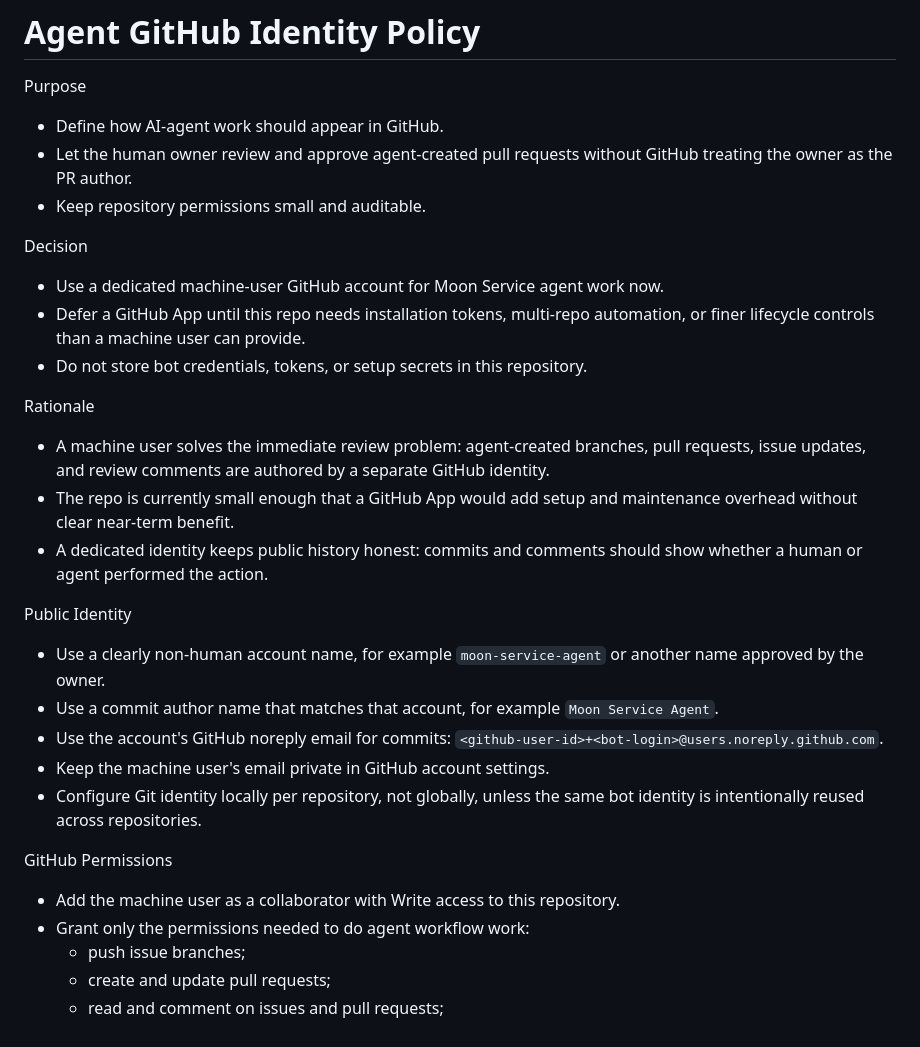
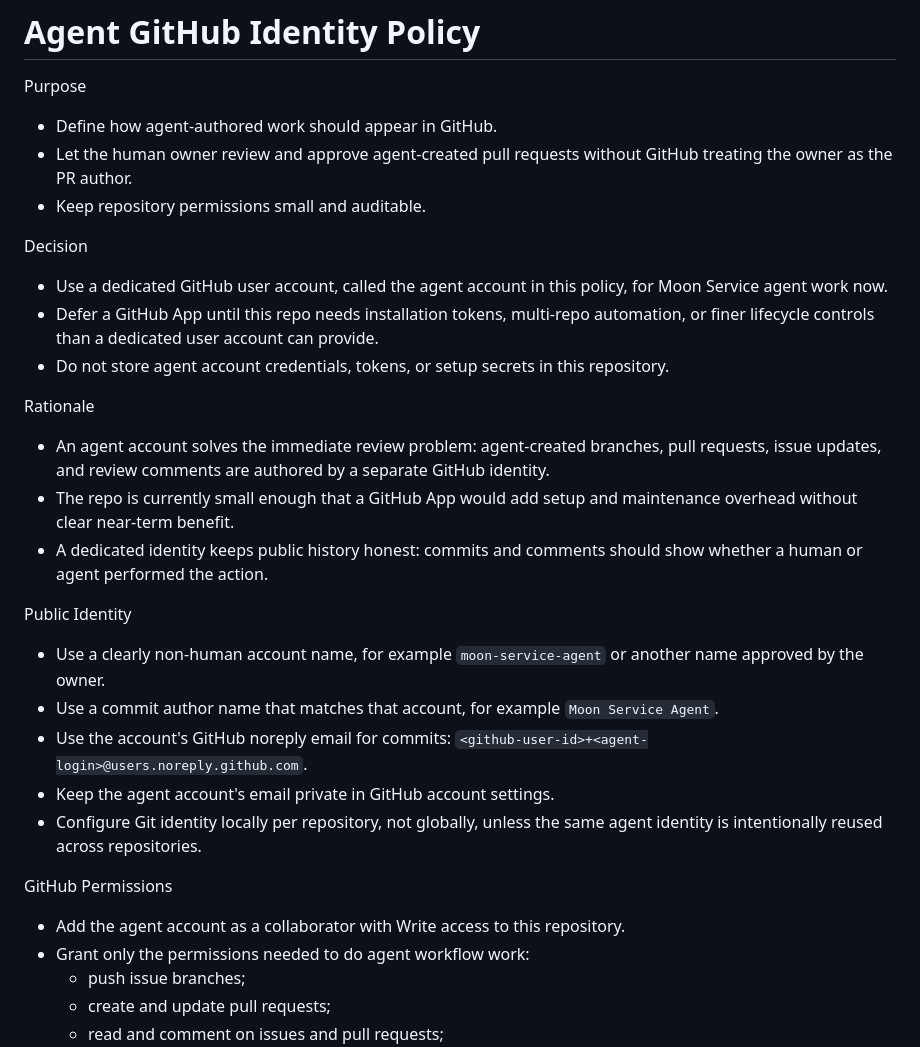
Before and after one commit to rapucha/moon-service, a Markdown page: docs/ai-agent/github-identity.md, the part around one of its changes. Drawn GitHub-style.

```diff
--- a/docs/ai-agent/github-identity.md
+++ b/docs/ai-agent/github-identity.md
@@ -1,19 +1,22 @@
 # Agent GitHub Identity Policy
 
 Purpose
-- Define how AI-agent work should appear in GitHub.
+- Define how agent-authored work should appear in GitHub.
 - Let the human owner review and approve agent-created pull requests without
   GitHub treating the owner as the PR author.
 - Keep repository permissions small and auditable.
 
 Decision
-- Use a dedicated machine-user GitHub account for Moon Service agent work now.
+- Use a dedicated GitHub user account, called the agent account in this policy,
+  for Moon Service agent work now.
 - Defer a GitHub App until this repo needs installation tokens, multi-repo
-  automation, or finer lifecycle controls than a machine user can provide.
-- Do not store bot credentials, tokens, or setup secrets in this repository.
+  automation, or finer lifecycle controls than a dedicated user account can
+  provide.
+- Do not store agent account credentials, tokens, or setup secrets in this
+  repository.
 
 Rationale
-- A machine user solves the immediate review problem: agent-created branches,
+- An agent account solves the immediate review problem: agent-created branches,
   pull requests, issue updates, and review comments are authored by a separate
   GitHub identity.
 - The repo is currently small enough that a GitHub App would add setup and
@@ -27,13 +30,13 @@ Public Identity
 - Use a commit author name that matches that account, for example
   `Moon Service Agent`.
 - Use the account's GitHub noreply email for commits:
-  `<github-user-id>+<bot-login>@users.noreply.github.com`.
-- Keep the machine user's email private in GitHub account settings.
+  `<github-user-id>+<agent-login>@users.noreply.github.com`.
+- Keep the agent account's email private in GitHub account settings.
 - Configure Git identity locally per repository, not globally, unless the same
-  bot identity is intentionally reused across repositories.
+  agent identity is intentionally reused across repositories.
 
 GitHub Permissions
-- Add the machine user as a collaborator with Write access to this repository.
+- Add the agent account as a collaborator with Write access to this repository.
 - Grant only the permissions needed to do agent workflow work:
   - push issue branches;
   - create and update pull requests;
```
Also changed, not shown: other parts of docs/ai-agent/github-identity.md (+12 -10 lines).
